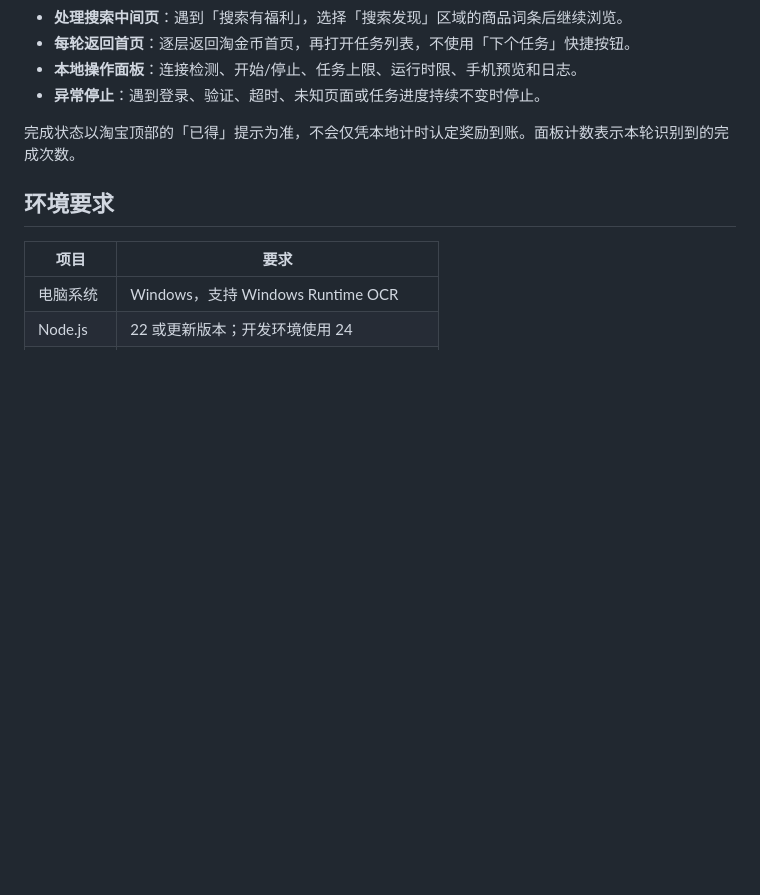
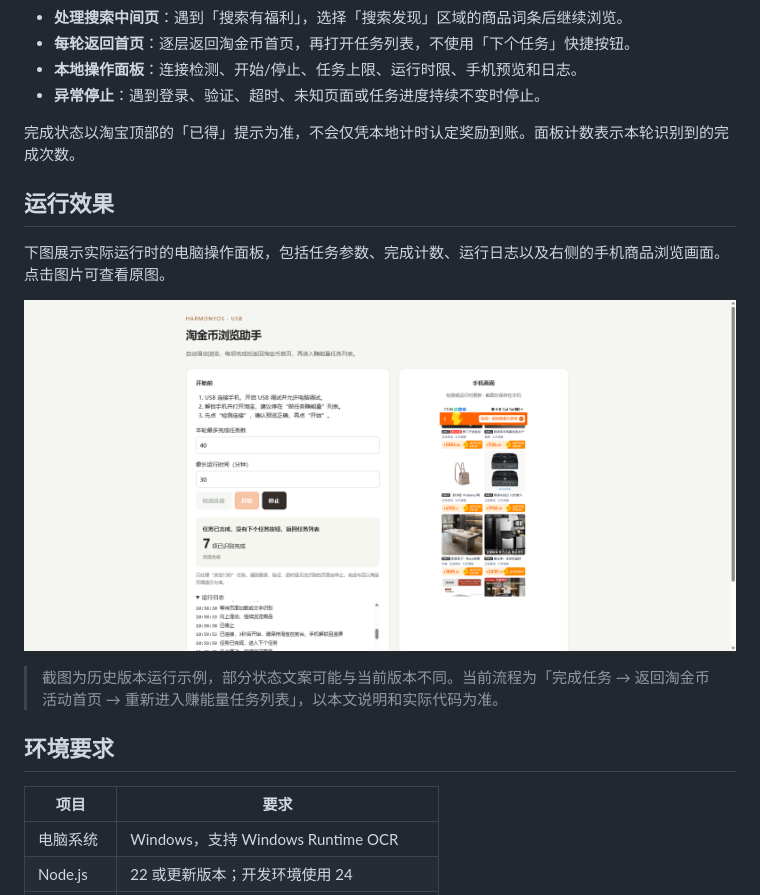
Before and after one commit to chrisleo94/harmony-tao-energy, a Markdown page: README.md, the part around the change. Drawn GitHub-style; pictures changed too: docs/assets/runtime-preview.png (added); blank space fills up the shorter version.

Commit message:
docs: 添加助手实际运行效果图

```diff
--- a/README.md
+++ b/README.md
@@ -40,6 +40,14 @@
 - **异常停止**：遇到登录、验证、超时、未知页面或任务进度持续不变时停止。
 
 完成状态以淘宝顶部的「已得」提示为准，不会仅凭本地计时认定奖励到账。面板计数表示本轮识别到的完成次数。
+
+## 运行效果
+
+下图展示实际运行时的电脑操作面板，包括任务参数、完成计数、运行日志以及右侧的手机商品浏览画面。点击图片可查看原图。
+
+[![淘金币浏览助手实际运行效果：操作面板、任务完成计数与手机商品页面](docs/assets/runtime-preview.png)](docs/assets/runtime-preview.png)
+
+> 截图为历史版本运行示例，部分状态文案可能与当前版本不同。当前流程为「完成任务 → 返回淘金币活动首页 → 重新进入赚能量任务列表」，以本文说明和实际代码为准。
 
 ## 环境要求
 
```
